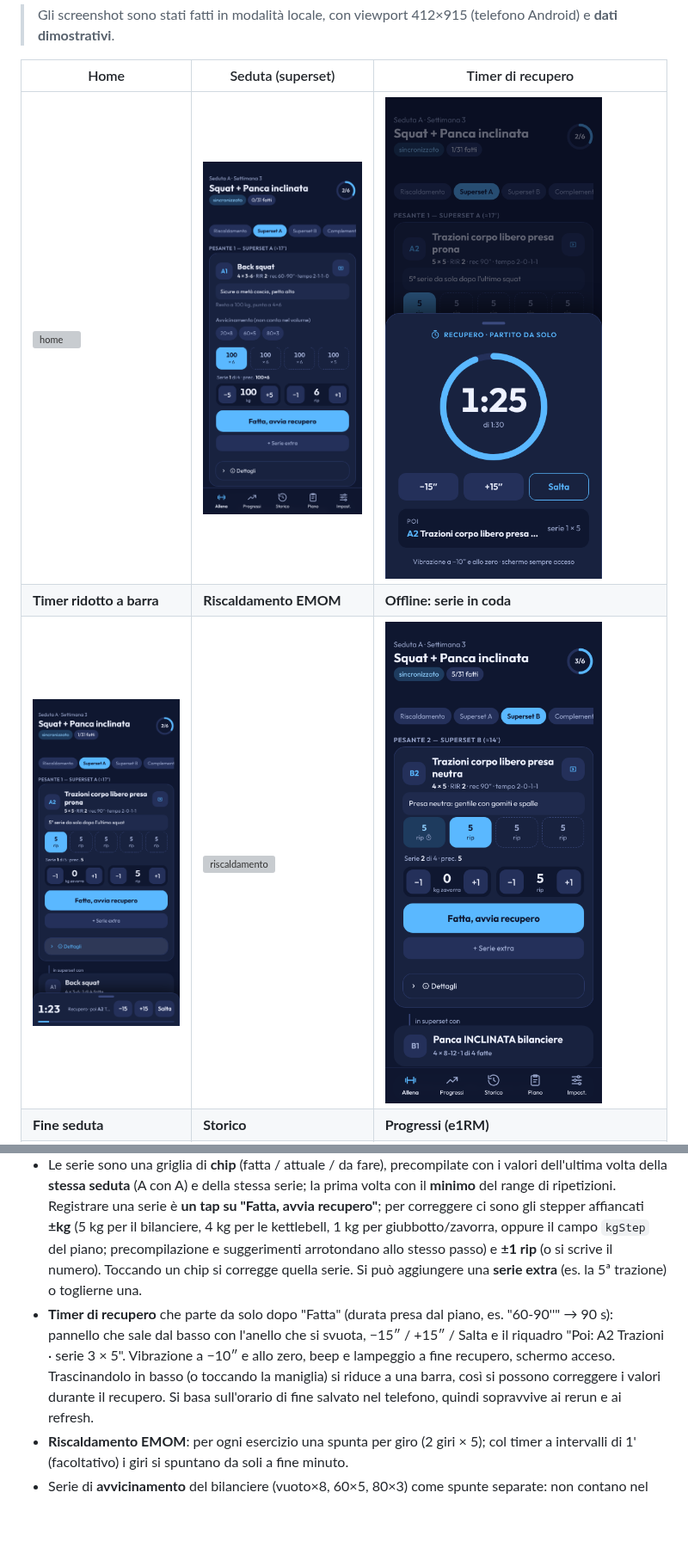
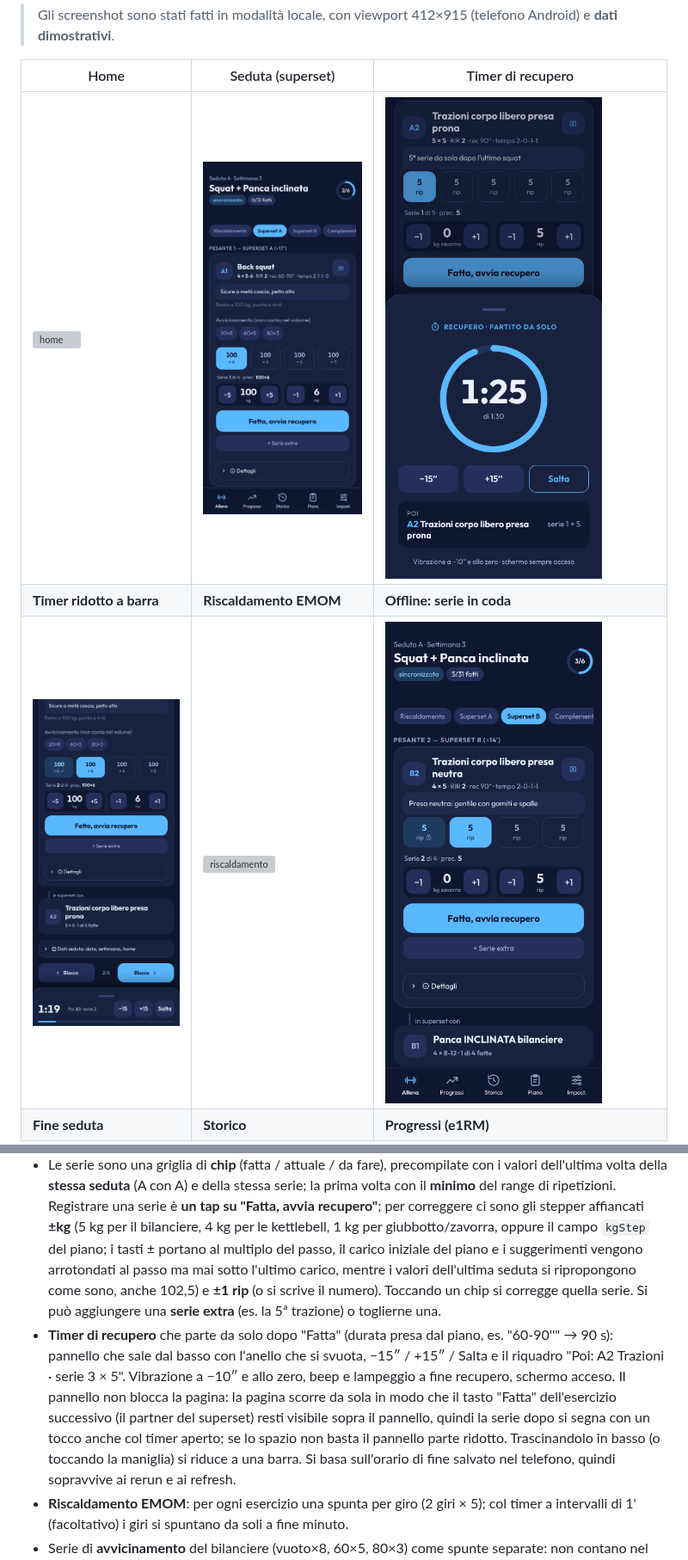
Before and after one commit to marcoveninata93-eng/allenamento-app, a Markdown page: README.md, 2 parts joined by grey strips. Shown at 86% size. GitHub-like rendering; pictures changed too: docs/screenshots/03_superset_timer.png, docs/screenshots/03b_timer_ridotto.png; blank space fills up the shorter version; grey boxes are pictures that could not be loaded.

```diff
--- a/README.md
+++ b/README.md
@@ -43,12 +43,16 @@ L'obiettivo principale è **non perdere mai i dati**, anche quando in palestra l
   della **stessa seduta** (A con A) e della stessa serie; la prima volta con il **minimo** del range di ripetizioni.
   Registrare una serie è **un tap su "Fatta, avvia recupero"**; per correggere ci sono gli stepper affiancati
   **±kg** (5 kg per il bilanciere, 4 kg per le kettlebell, 1 kg per giubbotto/zavorra, oppure il campo `kgStep`
-  del piano; precompilazione e suggerimenti arrotondano allo stesso passo) e **±1 rip** (o si scrive il numero).
+  del piano; i tasti ± portano al multiplo del passo, il carico iniziale del piano e i suggerimenti vengono
+  arrotondati al passo ma mai sotto l'ultimo carico, mentre i valori dell'ultima seduta si ripropongono come sono,
+  anche 102,5) e **±1 rip** (o si scrive il numero).
   Toccando un chip si corregge quella serie. Si può aggiungere una **serie extra** (es. la 5ª trazione) o toglierne una.
 - **Timer di recupero** che parte da solo dopo "Fatta" (durata presa dal piano, es. "60-90''" → 90 s): pannello
   che sale dal basso con l'anello che si svuota, −15″ / +15″ / Salta e il riquadro "Poi: A2 Trazioni · serie 3 × 5".
-  Vibrazione a −10″ e allo zero, beep e lampeggio a fine recupero, schermo acceso. Trascinandolo in basso (o
-  toccando la maniglia) si riduce a una barra, così si possono correggere i valori durante il recupero. Si basa
+  Vibrazione a −10″ e allo zero, beep e lampeggio a fine recupero, schermo acceso. Il pannello non blocca la
+  pagina: la pagina scorre da sola in modo che il tasto "Fatta" dell'esercizio successivo (il partner del superset)
+  resti visibile sopra il pannello, quindi la serie dopo si segna con un tocco anche col timer aperto; se lo
+  spazio non basta il pannello parte ridotto. Trascinandolo in basso (o toccando la maniglia) si riduce a una barra. Si basa
   sull'orario di fine salvato nel telefono, quindi sopravvive ai rerun e ai refresh.
 - **Riscaldamento EMOM**: per ogni esercizio una spunta per giro (2 giri × 5); col timer a intervalli
   di 1' (facoltativo) i giri si spuntano da soli a fine minuto.
```
Also changed, not shown: 6 other files.
